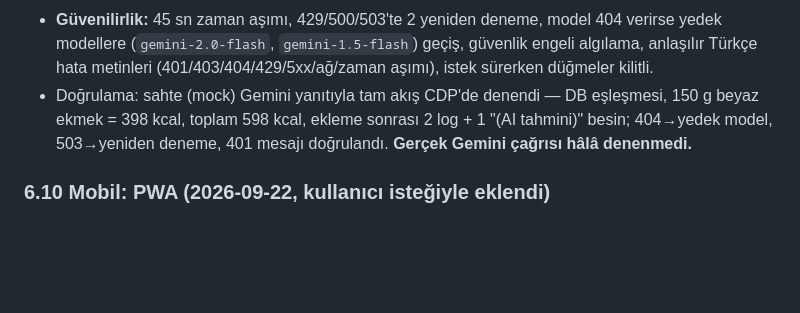
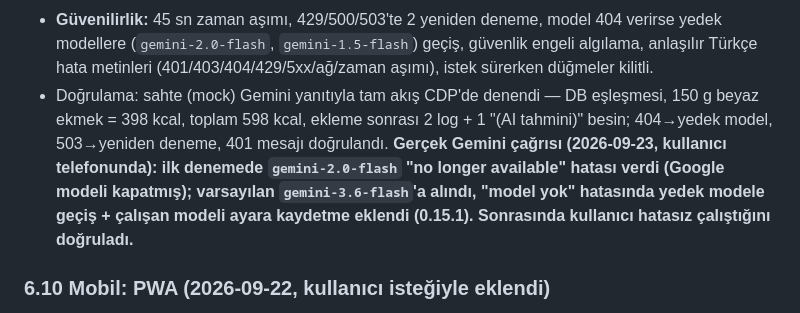
Before and after one commit to khancaliskaner/besin-takip, a Markdown page: besin-takip.md, the part around the change. Drawn GitHub-style; blank space fills up the shorter version.

Commit message:
Spec: foto tanima gercek Gemini denemesi dogrulandi

```diff
--- a/besin-takip.md
+++ b/besin-takip.md
@@ -160,7 +160,7 @@ Kullanıcı "barkod gibi fotoğraf ekle, öğünün değerlerini versin" dedi. B
 - **Not alanı:** önizlemede isteğe bağlı porsiyon/ölçek ipucu (300 karakter), isteme "Kullanıcı notu" olarak eklenir.
 - **Sonuç ekranı:** kalem başına kcal + protein/karb/yağ, seçili kalemlerin canlı toplamı, eşleşen besin için porsiyon seçici (× adet).
 - **Güvenilirlik:** 45 sn zaman aşımı, 429/500/503'te 2 yeniden deneme, model 404 verirse yedek modellere (`gemini-2.0-flash`, `gemini-1.5-flash`) geçiş, güvenlik engeli algılama, anlaşılır Türkçe hata metinleri (401/403/404/429/5xx/ağ/zaman aşımı), istek sürerken düğmeler kilitli.
-- Doğrulama: sahte (mock) Gemini yanıtıyla tam akış CDP'de denendi — DB eşleşmesi, 150 g beyaz ekmek = 398 kcal, toplam 598 kcal, ekleme sonrası 2 log + 1 "(AI tahmini)" besin; 404→yedek model, 503→yeniden deneme, 401 mesajı doğrulandı. **Gerçek Gemini çağrısı hâlâ denenmedi.**
+- Doğrulama: sahte (mock) Gemini yanıtıyla tam akış CDP'de denendi — DB eşleşmesi, 150 g beyaz ekmek = 398 kcal, toplam 598 kcal, ekleme sonrası 2 log + 1 "(AI tahmini)" besin; 404→yedek model, 503→yeniden deneme, 401 mesajı doğrulandı. **Gerçek Gemini çağrısı (2026-09-23, kullanıcı telefonunda): ilk denemede `gemini-2.0-flash` "no longer available" hatası verdi (Google modeli kapatmış); varsayılan `gemini-3.6-flash`'a alındı, "model yok" hatasında yedek modele geçiş + çalışan modeli ayara kaydetme eklendi (0.15.1). Sonrasında kullanıcı hatasız çalıştığını doğruladı.**
 
 ### 6.10 Mobil: PWA (2026-09-22, kullanıcı isteğiyle eklendi)
 
```
